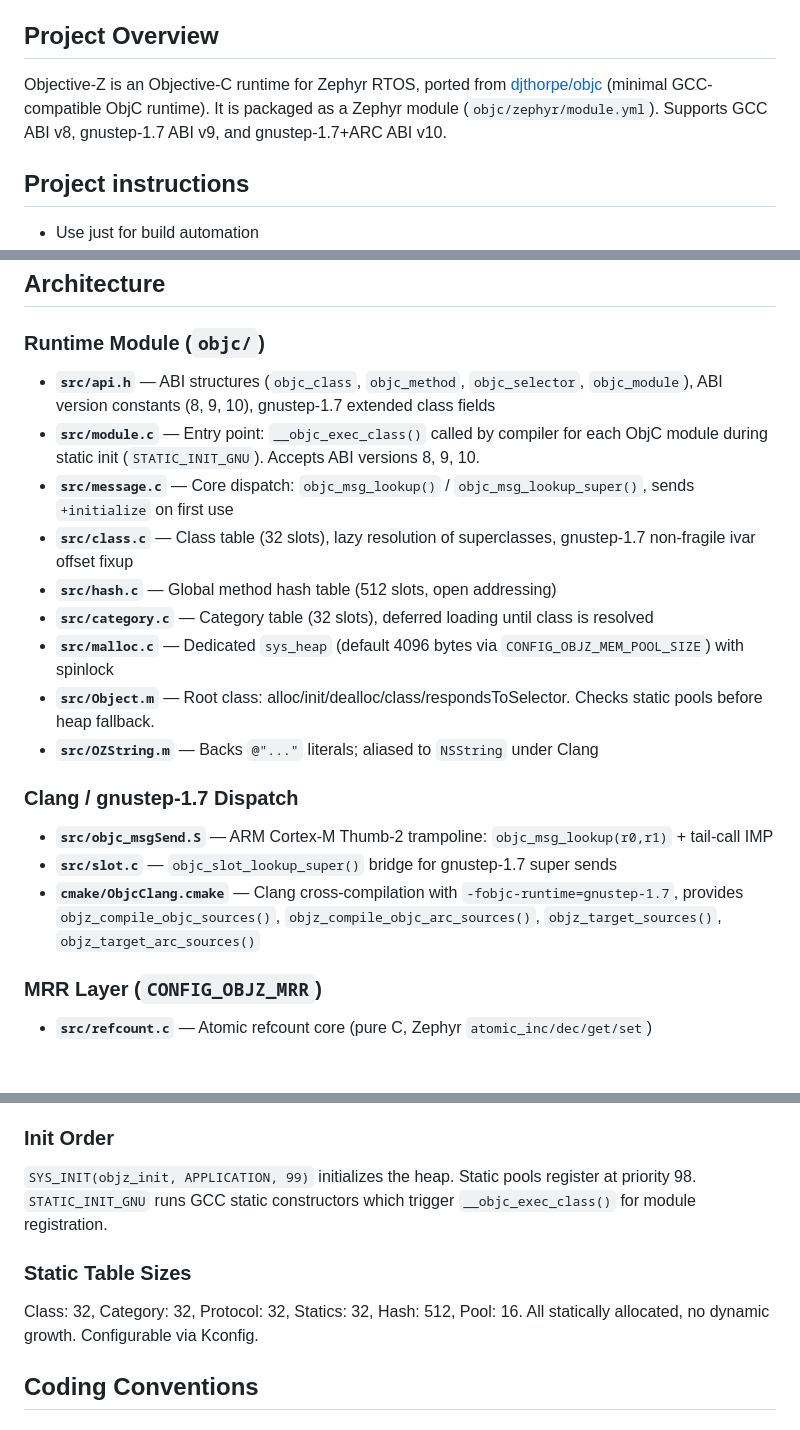
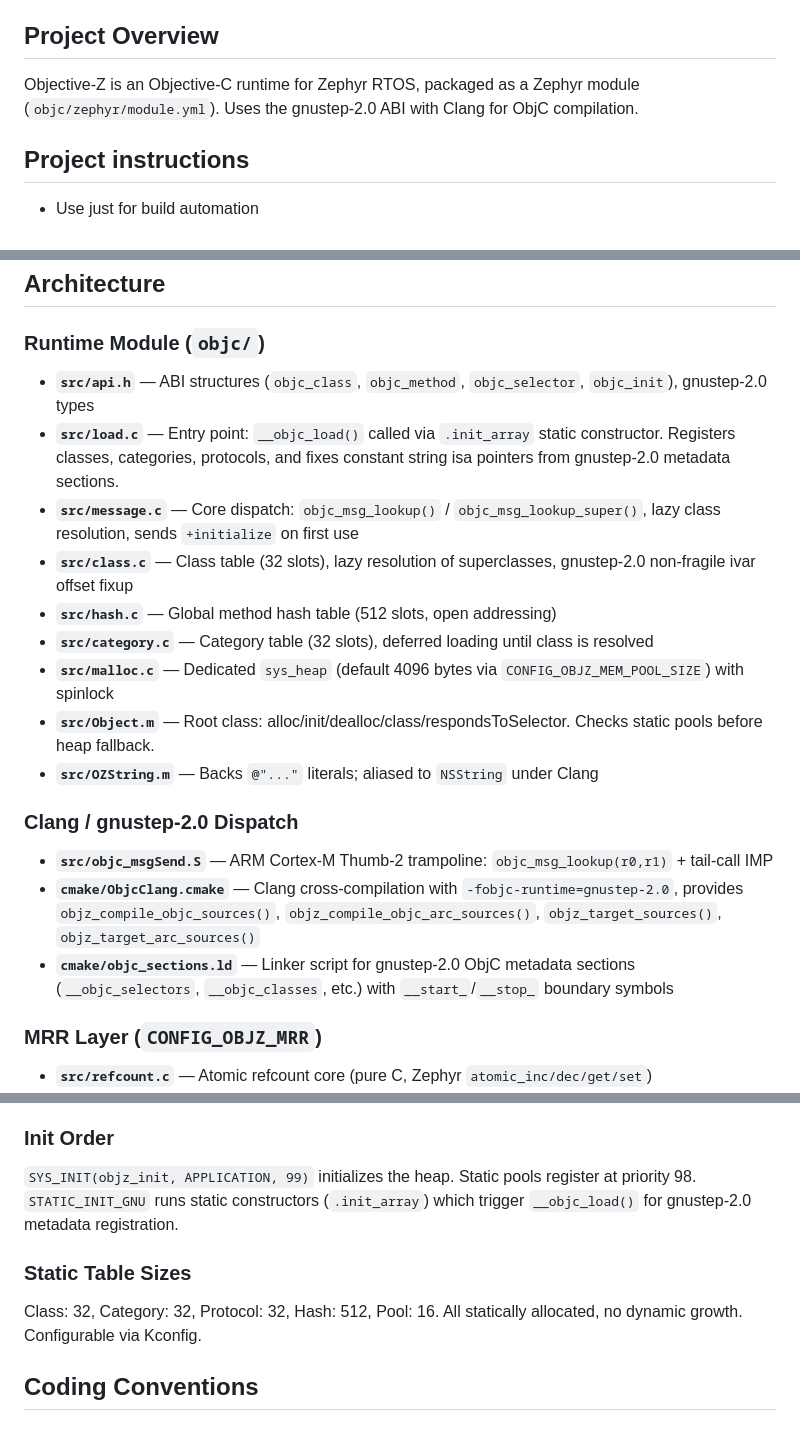
Before and after one commit to rodrigopex/objective-z, a Markdown page: CLAUDE.md, 3 parts joined by grey strips. GitHub-like rendering; blank space fills up the shorter version.

Commit message:
docs: update CLAUDE.md for gnustep-2.0 ABI
Replace references to gnustep-1.7, module.c, slot.c, statics.c with
gnustep-2.0 equivalents (load.c, objc_sections.ld).

```diff
--- a/CLAUDE.md
+++ b/CLAUDE.md
@@ -4,7 +4,7 @@ This file provides guidance to Claude Code (claude.ai/code) when working with co
 
 ## Project Overview
 
-Objective-Z is an Objective-C runtime for Zephyr RTOS, ported from [djthorpe/objc](https://github.com/djthorpe/objc) (minimal GCC-compatible ObjC runtime). It is packaged as a Zephyr module (`objc/zephyr/module.yml`). Supports GCC ABI v8, gnustep-1.7 ABI v9, and gnustep-1.7+ARC ABI v10.
+Objective-Z is an Objective-C runtime for Zephyr RTOS, packaged as a Zephyr module (`objc/zephyr/module.yml`). Uses the gnustep-2.0 ABI with Clang for ObjC compilation.
 
 ## Project instructions
 
@@ -34,21 +34,21 @@ Each sample registers the runtime via `ZEPHYR_EXTRA_MODULES` in its CMakeLists.t
 
 ### Runtime Module (`objc/`)
 
-- **`src/api.h`** — ABI structures (`objc_class`, `objc_method`, `objc_selector`, `objc_module`), ABI version constants (8, 9, 10), gnustep-1.7 extended class fields
-- **`src/module.c`** — Entry point: `__objc_exec_class()` called by compiler for each ObjC module during static init (`STATIC_INIT_GNU`). Accepts ABI versions 8, 9, 10.
-- **`src/message.c`** — Core dispatch: `objc_msg_lookup()` / `objc_msg_lookup_super()`, sends `+initialize` on first use
-- **`src/class.c`** — Class table (32 slots), lazy resolution of superclasses, gnustep-1.7 non-fragile ivar offset fixup
+- **`src/api.h`** — ABI structures (`objc_class`, `objc_method`, `objc_selector`, `objc_init`), gnustep-2.0 types
+- **`src/load.c`** — Entry point: `__objc_load()` called via `.init_array` static constructor. Registers classes, categories, protocols, and fixes constant string isa pointers from gnustep-2.0 metadata sections.
+- **`src/message.c`** — Core dispatch: `objc_msg_lookup()` / `objc_msg_lookup_super()`, lazy class resolution, sends `+initialize` on first use
+- **`src/class.c`** — Class table (32 slots), lazy resolution of superclasses, gnustep-2.0 non-fragile ivar offset fixup
 - **`src/hash.c`** — Global method hash table (512 slots, open addressing)
 - **`src/category.c`** — Category table (32 slots), deferred loading until class is resolved
 - **`src/malloc.c`** — Dedicated `sys_heap` (default 4096 bytes via `CONFIG_OBJZ_MEM_POOL_SIZE`) with spinlock
 - **`src/Object.m`** — Root class: alloc/init/dealloc/class/respondsToSelector. Checks static pools before heap fallback.
 - **`src/OZString.m`** — Backs `@"..."` literals; aliased to `NSString` under Clang
 
-### Clang / gnustep-1.7 Dispatch
+### Clang / gnustep-2.0 Dispatch
 
 - **`src/objc_msgSend.S`** — ARM Cortex-M Thumb-2 trampoline: `objc_msg_lookup(r0,r1)` + tail-call IMP
-- **`src/slot.c`** — `objc_slot_lookup_super()` bridge for gnustep-1.7 super sends
-- **`cmake/ObjcClang.cmake`** — Clang cross-compilation with `-fobjc-runtime=gnustep-1.7`, provides `objz_compile_objc_sources()`, `objz_compile_objc_arc_sources()`, `objz_target_sources()`, `objz_target_arc_sources()`
+- **`cmake/ObjcClang.cmake`** — Clang cross-compilation with `-fobjc-runtime=gnustep-2.0`, provides `objz_compile_objc_sources()`, `objz_compile_objc_arc_sources()`, `objz_target_sources()`, `objz_target_arc_sources()`
+- **`cmake/objc_sections.ld`** — Linker script for gnustep-2.0 ObjC metadata sections (`__objc_selectors`, `__objc_classes`, etc.) with `__start_`/`__stop_` boundary symbols
 
 ### MRR Layer (`CONFIG_OBJZ_MRR`)
 
@@ -69,11 +69,11 @@ Each sample registers the runtime via `ZEPHYR_EXTRA_MODULES` in its CMakeLists.t
 
 ### Init Order
 
-`SYS_INIT(objz_init, APPLICATION, 99)` initializes the heap. Static pools register at priority 98. `STATIC_INIT_GNU` runs GCC static constructors which trigger `__objc_exec_class()` for module registration.
+`SYS_INIT(objz_init, APPLICATION, 99)` initializes the heap. Static pools register at priority 98. `STATIC_INIT_GNU` runs static constructors (`.init_array`) which trigger `__objc_load()` for gnustep-2.0 metadata registration.
 
 ### Static Table Sizes
 
-Class: 32, Category: 32, Protocol: 32, Statics: 32, Hash: 512, Pool: 16. All statically allocated, no dynamic growth. Configurable via Kconfig.
+Class: 32, Category: 32, Protocol: 32, Hash: 512, Pool: 16. All statically allocated, no dynamic growth. Configurable via Kconfig.
 
 ## Coding Conventions
 
```
